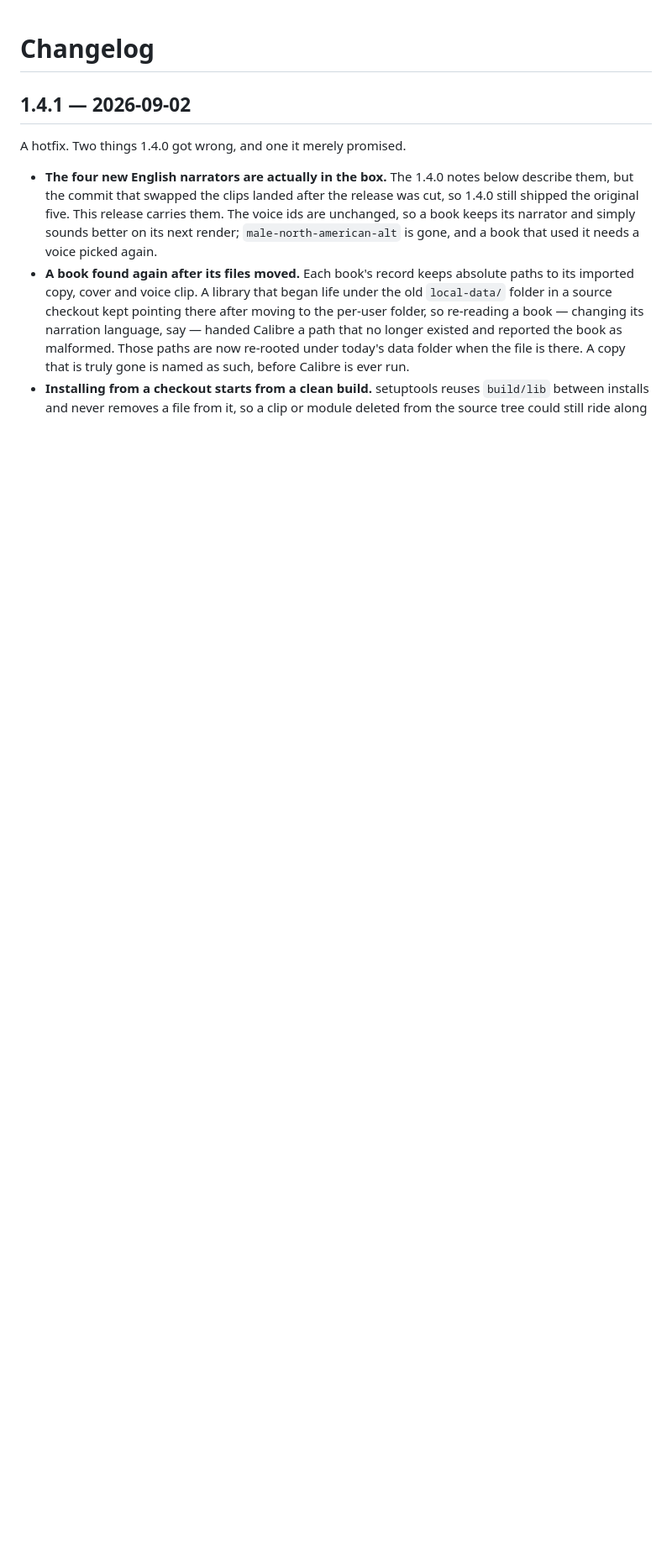
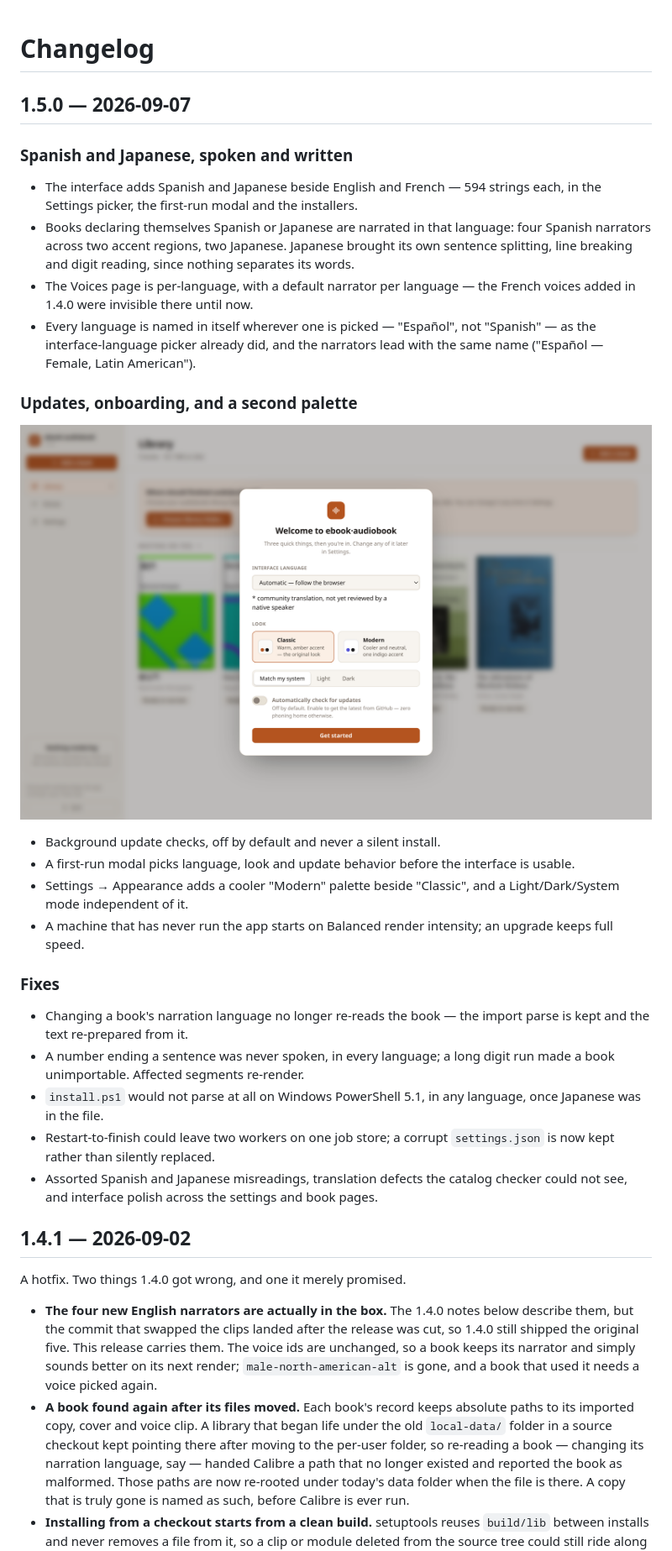
Before and after one commit to denelson1-dot/ebook-audiobook, a Markdown page: CHANGELOG.md, the part around the change. Shown at 84% size. Rendered like a GitHub page; pictures changed too: docs/screenshots/onboarding.png (added); blank space fills up the shorter version.

Commit message:
Release 1.5.0
Co-Authored-By: Claude Opus 5 <noreply@anthropic.com>

```diff
--- a/CHANGELOG.md
+++ b/CHANGELOG.md
@@ -1,4 +1,48 @@
 # Changelog
+
+## 1.5.0 — 2026-09-07
+
+### Spanish and Japanese, spoken and written
+
+- The interface adds Spanish and Japanese beside English and French — 594
+  strings each, in the Settings picker, the first-run modal and the installers.
+- Books declaring themselves Spanish or Japanese are narrated in that language:
+  four Spanish narrators across two accent regions, two Japanese. Japanese
+  brought its own sentence splitting, line breaking and digit reading, since
+  nothing separates its words.
+- The Voices page is per-language, with a default narrator per language — the
+  French voices added in 1.4.0 were invisible there until now.
+- Every language is named in itself wherever one is picked — "Español", not
+  "Spanish" — as the interface-language picker already did, and the narrators
+  lead with the same name ("Español — Female, Latin American").
+
+### Updates, onboarding, and a second palette
+
+<p align="center">
+  <img src="docs/screenshots/onboarding.png" alt="The first-run modal: interface language, Classic or Modern, light or dark, and automatic updates" width="100%">
+</p>
+
+- Background update checks, off by default and never a silent install.
+- A first-run modal picks language, look and update behavior before the
+  interface is usable.
+- Settings → Appearance adds a cooler "Modern" palette beside "Classic", and a
+  Light/Dark/System mode independent of it.
+- A machine that has never run the app starts on Balanced render intensity; an
+  upgrade keeps full speed.
+
+### Fixes
+
+- Changing a book's narration language no longer re-reads the book — the import
+  parse is kept and the text re-prepared from it.
+- A number ending a sentence was never spoken, in every language; a long digit
+  run made a book unimportable. Affected segments re-render.
+- `install.ps1` would not parse at all on Windows PowerShell 5.1, in any
+  language, once Japanese was in the file.
+- Restart-to-finish could leave two workers on one job store; a corrupt
+  `settings.json` is now kept rather than silently replaced.
+- Assorted Spanish and Japanese misreadings, translation defects the catalog
+  checker could not see, and interface polish across the settings and book
+  pages.
 
 ## 1.4.1 — 2026-09-02
 
```
Also changed, not shown: 1 other file.
